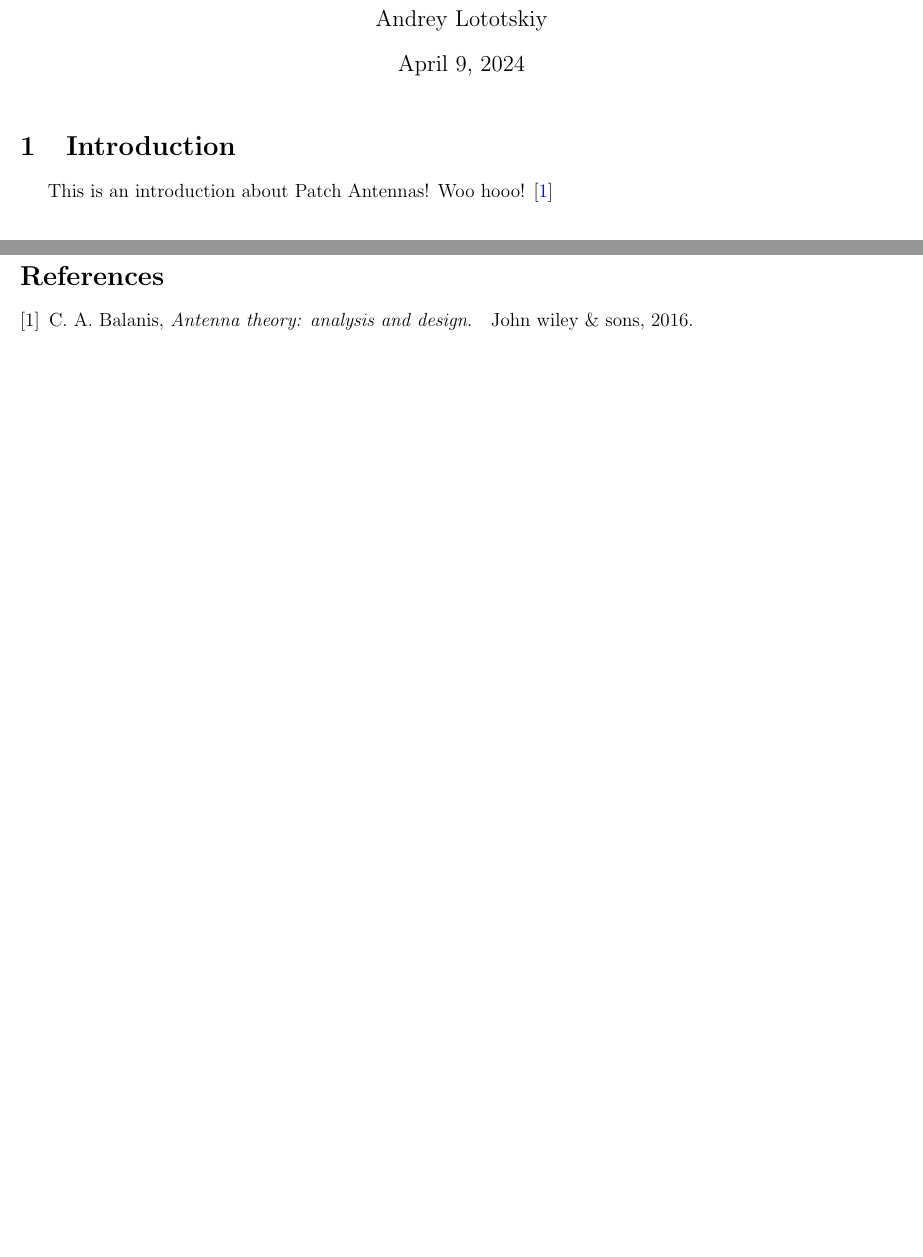
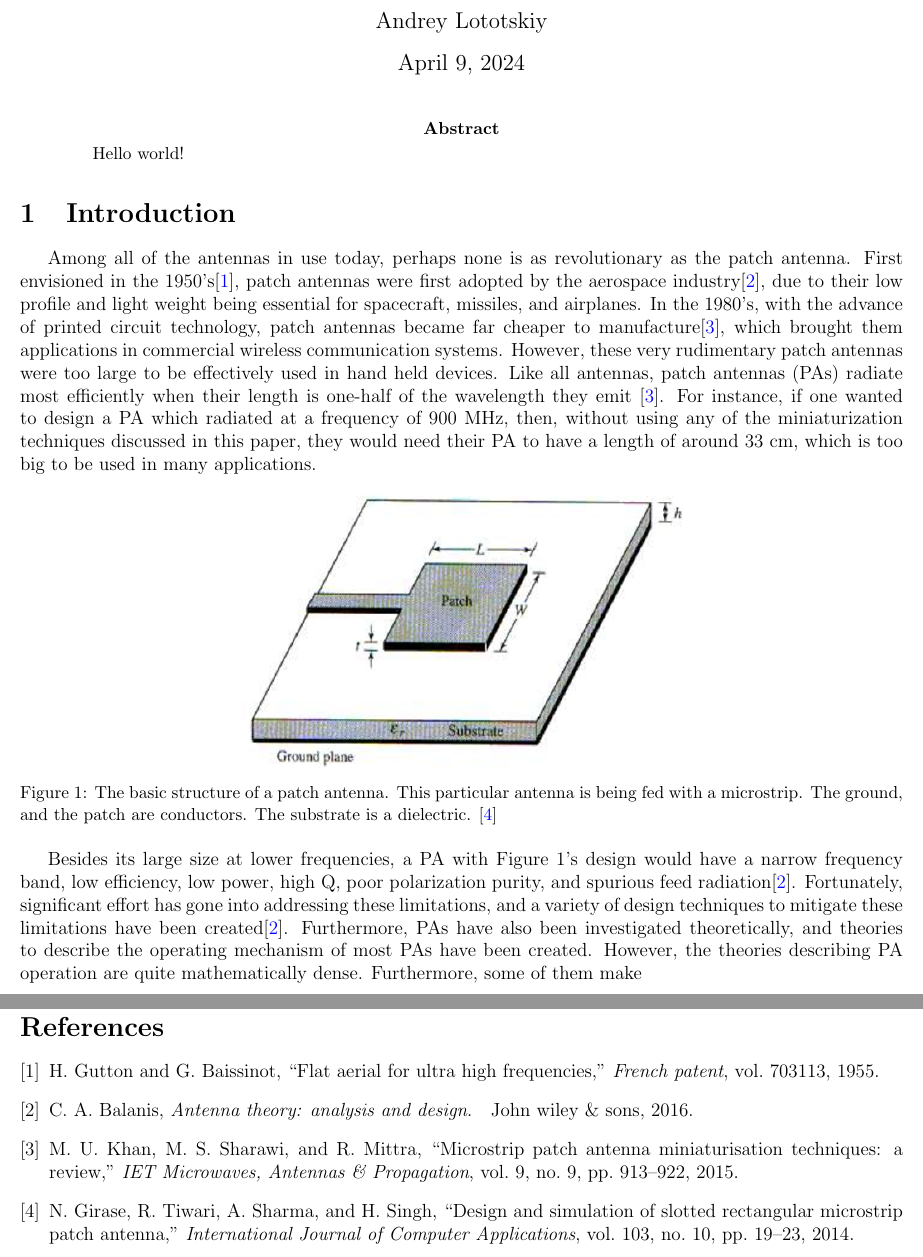
Before and after one commit to lototskiyandrey/patch-antenna-review-paper, a LaTeX paper (main.tex, which reads main.bib): two parts of pages 1 and 2 of 2 before the commit and two parts of pages 1 and 3 of 3 after it, joined at a grey line, cut so that both start at the same text, the shorter picture padded with empty space. The pictures show the PDF file main.pdf that the author committed with the source.

Commit message:
Completed first half of intro

```diff
--- a/main.bib
+++ b/main.bib
@@ -72,3 +72,10 @@
   year={1999},
   publisher={IEEE}
 }
+
+@article{gutton1955flat,
+  title={Flat aerial for ultra high frequencies},
+  author={Gutton, H and Baissinot, G},
+  journal={French patent},
+  volume={703113},
+  year={1955}
@@ -74,0 +95,9 @@
+  title={Design and simulation of slotted rectangular microstrip patch antenna},
+  author={Girase, Nivedita and Tiwari, Rahul and Sharma, Archana and Singh, Hema},
+  journal={International Journal of Computer Applications},
+  volume={103},
+  number={10},
+  pages={19--23},
+  year={2014},
+  publisher={Citeseer}
+}
--- a/main.tex
+++ b/main.tex
@@ -31,5 +35,20 @@
+Hello world!
+\end{abstract}
+
 \section{Introduction}
-This is an introduction about Patch Antennas! Woo hooo! \cite{balanis2016antenna}
+Among all of the antennas in use today, perhaps none is as revolutionary as the patch antenna. First envisioned in the 1950's\cite{gutton1955flat}, patch antennas were first adopted by the aerospace industry\cite{balanis2016antenna}, due to their low profile and light weight being essential for spacecraft, missiles, and airplanes. In the 1980's, with the advance of printed circuit technology, patch antennas became far cheaper to manufacture\cite{khan2015microstrip}, which brought them applications in commercial wireless communication systems.
+However, these very rudimentary patch antennas were too large to be effectively used in hand held devices. Like all antennas, patch antennas (PAs) radiate most efficiently when their length is one-half of the wavelength they emit \cite{khan2015microstrip}. For instance, if one wanted to design a PA which radiated at a frequency of $900$ MHz, then, without using any of the miniaturization techniques discussed in this paper, they would need their PA to have a length of around $33$ cm, which is too big to be used in many applications.
+
+\begin{figure}[h]
+    %\begin{subfigure}{0.5\textwidth}
+    \centering
+    \includegraphics[width=0.5\textwidth]{patch-antenna-structure.png}
+    %\end{subfigure}
+    \caption{The basic structure of a patch antenna. This particular antenna is being fed with a microstrip. The ground, and the patch are conductors. The substrate is a dielectric. \cite{girase2014design}}
+\end{figure}
+
+Besides its large size at lower frequencies, a PA with Figure 1's design would have a narrow frequency band, low efficiency, low power, high Q, poor polarization purity, and spurious feed radiation\cite{balanis2016antenna}. Fortunately, significant effort has gone into addressing these limitations, and a variety of design techniques to mitigate these limitations have been created\cite{balanis2016antenna}. Furthermore, PAs have also been investigated theoretically, and theories to describe the operating mechanism of most PAs have been created. However, the theories describing PA operation are mathematically dense. Furthermore, some of them make
+
 \section{Patch Antenna}
 
 \subsection{Basic Characteristics}
```
Also changed, not shown: main.bbl, main.pdf, patch-antenna-structure.png (added), main.bib (13 more changed lines), main.tex (4 more changed lines), 5 other files.
